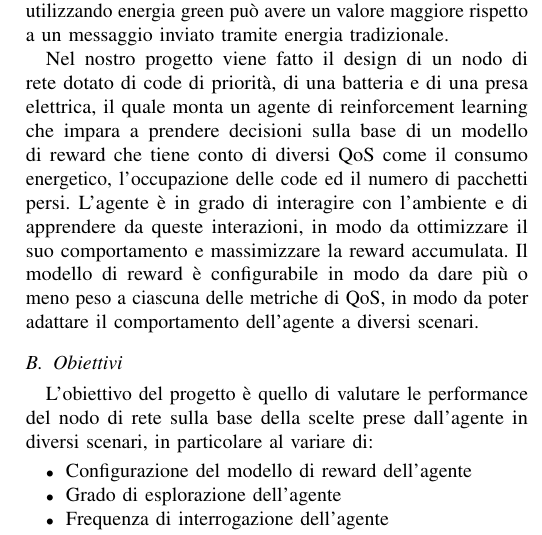
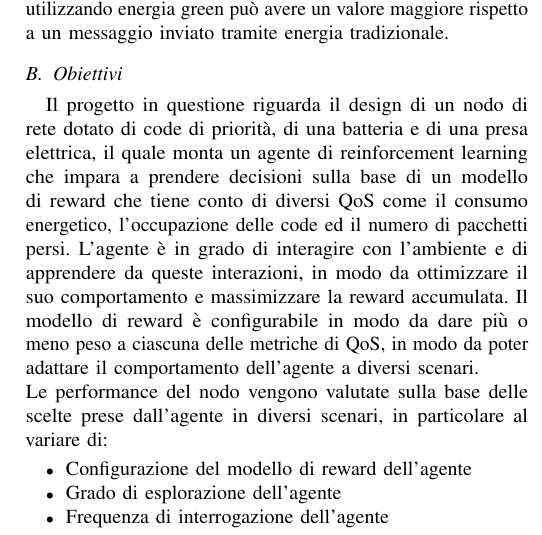
Before and after one commit to retarded-reward/collaborative-learning, a LaTeX paper (docs/paper.tex): part of one column of page 1 of 16, cut so that both start at the same text. Compiled offline with pdfLaTeX; a missing font is replaced by an installed copy or a similar font; a LaTeX package or settings file that is missing is left out.

Commit message:
refactor sezione contesto+obbiettivi

```diff
--- a/docs/paper.tex
+++ b/docs/paper.tex
@@ -51,10 +51,9 @@
 \subsection{Contesto}
 In un sistema moderno i QoS possono essere di vario genere e non sempre sono legati alle sole prestazioni, in particolare, hanno acquistato sempre più rilevanza aspetti come il valore portato dal sistema e la sostenibilità dello stesso. In un sistema di comunicazione, ad esempio, il valore portato da un messaggio può variare a seconda del tempo che impiega ad essere processato, allo stesso tempo un messaggio inviato utilizzando energia green può avere un valore maggiore rispetto a un messaggio inviato tramite energia tradizionale.
 
-Nel nostro progetto viene fatto il design di un nodo di rete dotato di code di priorità, di una batteria e di una presa elettrica, il quale monta un agente di reinforcement learning che impara a prendere decisioni sulla base di un modello di reward che tiene conto di diversi QoS come il consumo energetico, l'occupazione delle code ed il numero di pacchetti persi. L'agente è in grado di interagire con l'ambiente e di apprendere da queste interazioni, in modo da ottimizzare il suo comportamento e massimizzare la reward accumulata. Il modello di reward è configurabile in modo da dare più o meno peso a ciascuna delle metriche di QoS, in modo da poter adattare il comportamento dell'agente a diversi scenari.
-
 \subsection{Obiettivi}
-L'obiettivo del progetto è quello di valutare le performance del nodo di rete sulla base della scelte prese dall'agente in diversi scenari, in particolare al variare di:
+Il progetto in questione riguarda il design di un nodo di rete dotato di code di priorità, di una batteria e di una presa elettrica, il quale monta un agente di reinforcement learning che impara a prendere decisioni sulla base di un modello di reward che tiene conto di diversi QoS come il consumo energetico, l'occupazione delle code ed il numero di pacchetti persi. L'agente è in grado di interagire con l'ambiente e di apprendere da queste interazioni, in modo da ottimizzare il suo comportamento e massimizzare la reward accumulata. Il modello di reward è configurabile in modo da dare più o meno peso a ciascuna delle metriche di QoS, in modo da poter adattare il comportamento dell'agente a diversi scenari.
+\\Le performance del nodo vengono valutate sulla base delle scelte prese dall'agente in diversi scenari, in particolare al variare di:
 \begin{itemize}
     \item Configurazione del modello di reward dell'agente
     \item Grado di esplorazione dell'agente
```
